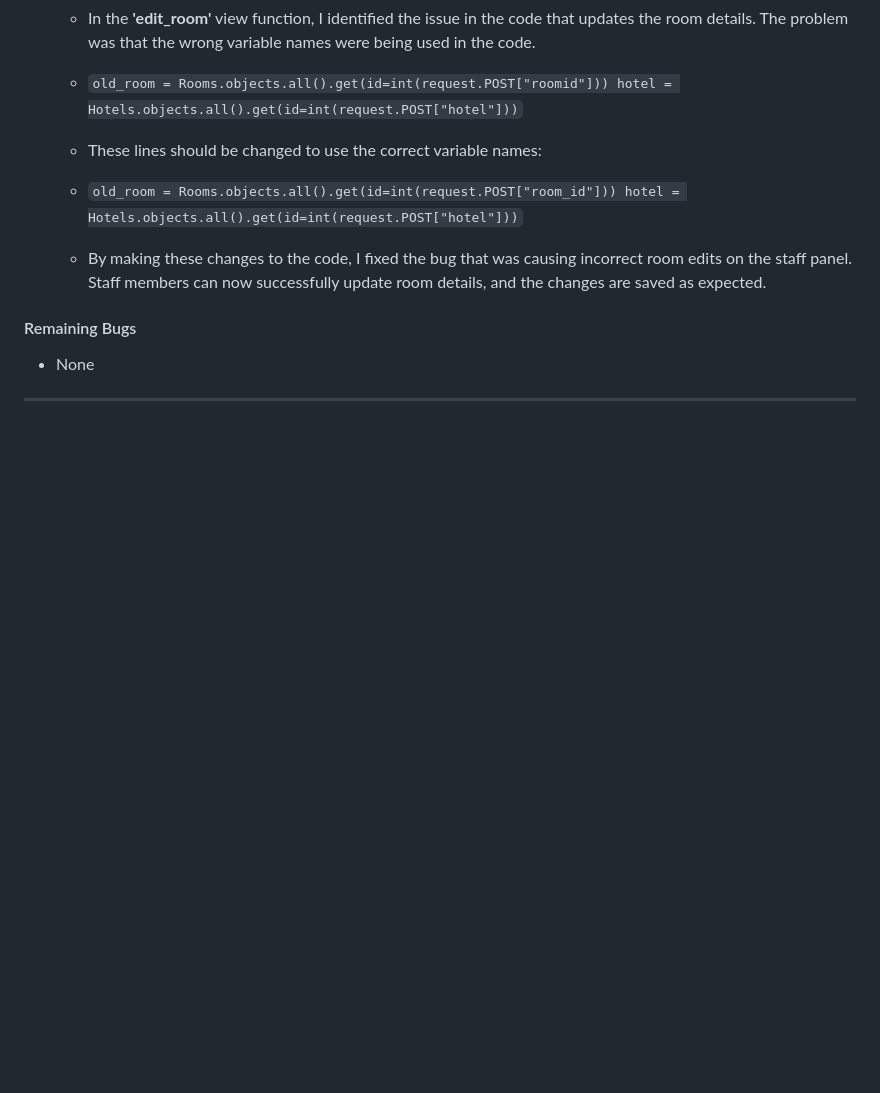
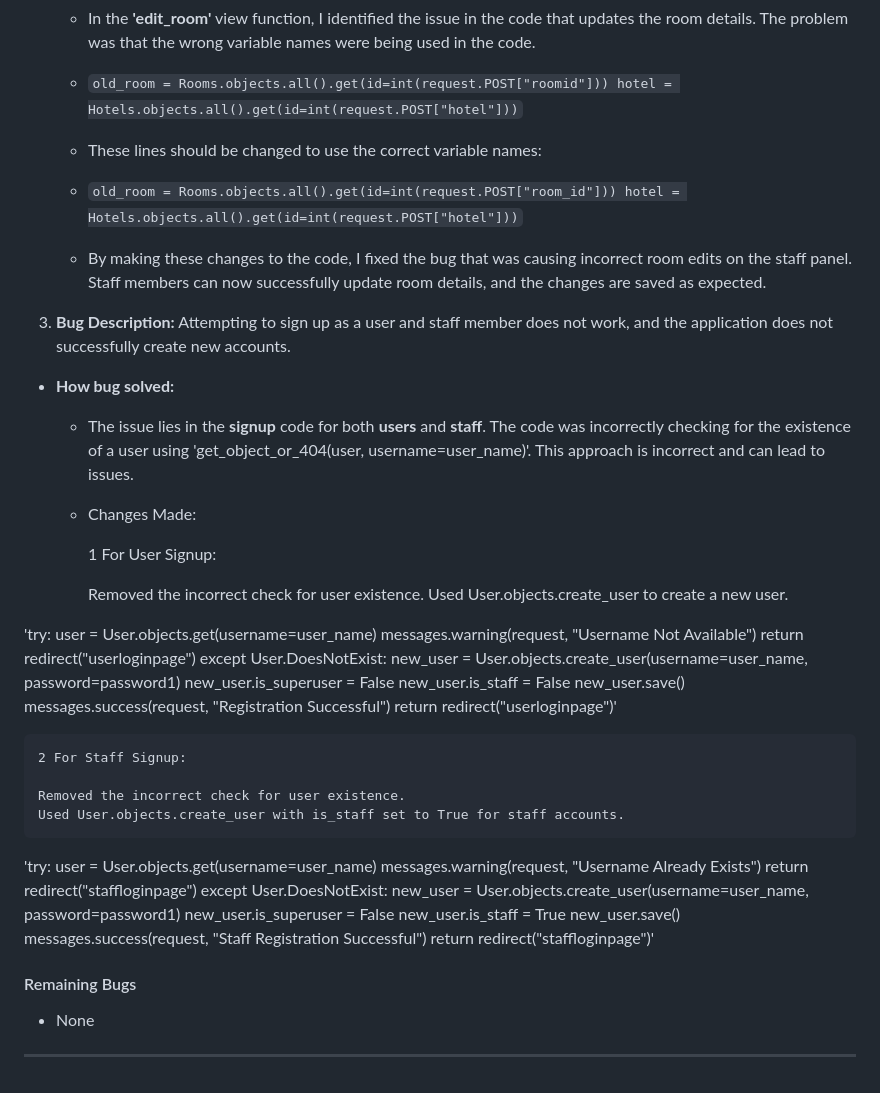
Before and after one commit to Code-Institute-Submissions/NaifZaghmout-Hotel.Naif_resub, a Markdown page: README.md, the part around the change. GitHub-like rendering; blank space fills up the shorter version.

Commit message:
add bug 3 to readme file

```diff
--- a/README.md
+++ b/README.md
@@ -267,6 +267,69 @@ This project is built using Python, Django, HTML, JavaScript, and Bootstrap, ens
 
 
 
+3. **Bug Description:** Attempting to sign up as a user and staff member does not work, and the application does not successfully create new accounts.
+
+
+
+
+
+
+
+* **How bug solved:**
+
+
+
+
+
+  - The issue lies in the **signup** code for both **users** and **staff**. The code was incorrectly checking for the existence of a user using 'get_object_or_404(user, username=user_name)'. This approach is incorrect and can lead to issues.
+
+
+
+  - Changes Made:
+
+    1 For User Signup:
+
+    Removed the incorrect check for user existence.
+    Used User.objects.create_user to create a new user.
+
+'try:
+    user = User.objects.get(username=user_name)
+    messages.warning(request, "Username Not Available")
+    return redirect("userloginpage")
+except User.DoesNotExist:
+    new_user = User.objects.create_user(username=user_name, password=password1)
+    new_user.is_superuser = False
+    new_user.is_staff = False
+    new_user.save()
+    messages.success(request, "Registration Successful")
+    return redirect("userloginpage")'
+
+
+
+    2 For Staff Signup:
+
+    Removed the incorrect check for user existence.
+    Used User.objects.create_user with is_staff set to True for staff accounts.
+
+'try:
+    user = User.objects.get(username=user_name)
+    messages.warning(request, "Username Already Exists")
+    return redirect("staffloginpage")
+except User.DoesNotExist:
+    new_user = User.objects.create_user(username=user_name, password=password1)
+    new_user.is_superuser = False
+    new_user.is_staff = True
+    new_user.save()
+    messages.success(request, "Staff Registration Successful")
+    return redirect("staffloginpage")'
+
+
+
+
+
+
+
+
 #### Remaining Bugs
 
 - None
```
